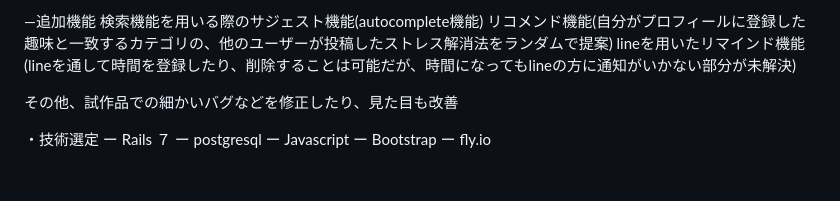
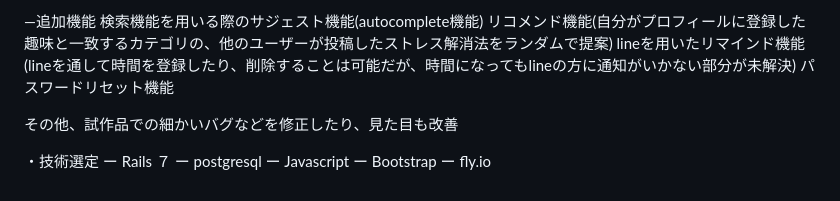
Before and after one commit to inagakiyuya/stressdiary, a Markdown page: README.md, the part around the change. Rendered like a GitHub page.

Commit message:
本リリース直前 Read Me 修正

```diff
--- a/README.md
+++ b/README.md
@@ -121,6 +121,7 @@ pull request時のコメント欄にURLを貼り付けました。
  リコメンド機能(自分がプロフィールに登録した趣味と一致するカテゴリの、他のユーザーが投稿したストレス解消法をランダムで提案)
  lineを用いたリマインド機能
  (lineを通して時間を登録したり、削除することは可能だが、時間になってもlineの方に通知がいかない部分が未解決)
+ パスワードリセット機能
 
  その他、試作品での細かいバグなどを修正したり、見た目も改善
 
```
